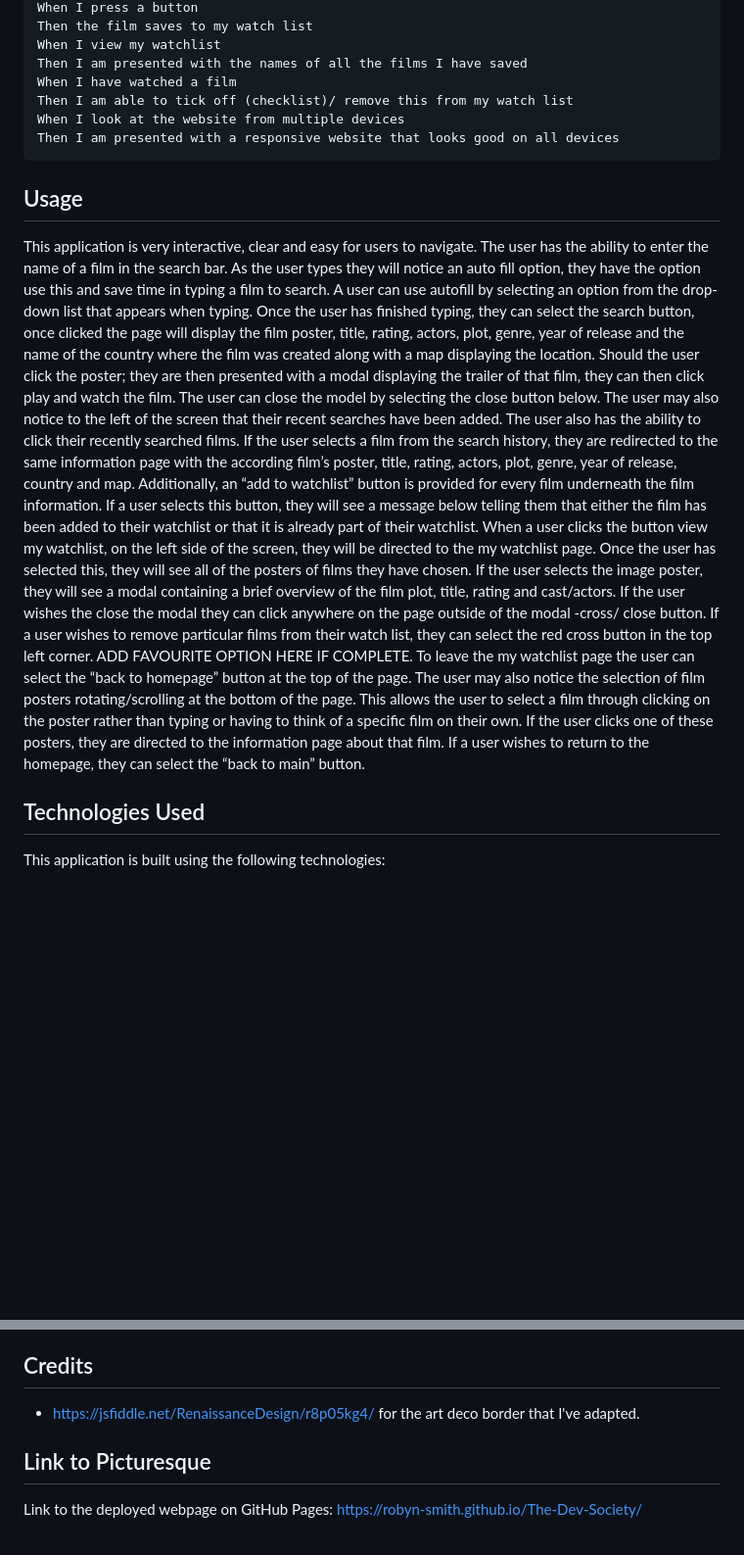
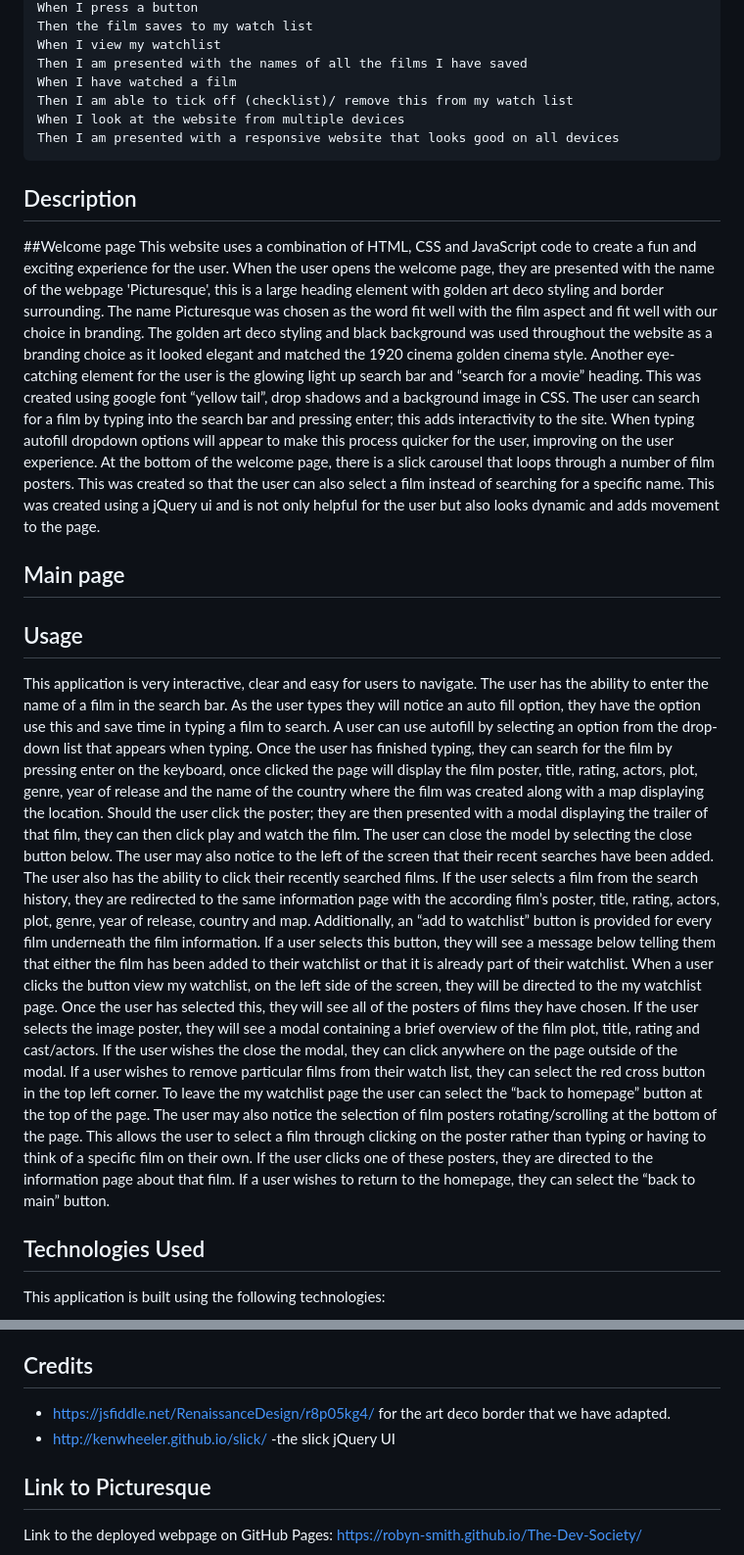
Before and after one commit to Robyn-Smith/The-Dev-Society, a Markdown page: README.md, 2 parts joined by grey strips. Shown: that part at 98% size. GitHub-like rendering; blank space fills up the shorter version.

Commit message:
added welcomepage and changes to usage read me

````diff
--- a/README.md
+++ b/README.md
@@ -17,9 +17,16 @@ When I look at the website from multiple devices
 Then I am presented with a responsive website that looks good on all devices
 ```
 
+## Description
+##Welcome page
+This website uses a combination of HTML, CSS and JavaScript code to create a fun and exciting experience for the user. When the user opens the welcome page, they are presented with the name of the webpage 'Picturesque', this is a large heading element with golden art deco styling and border surrounding. The name Picturesque was chosen as the word fit well with the film aspect and fit well with our choice in branding. The golden art deco styling and black background was used throughout the website as a branding choice as it looked elegant and matched the 1920 cinema golden cinema style. Another eye-catching element for the user is the glowing light up search bar and “search for a movie” heading. This was created using google font “yellow tail”, drop shadows and a background image in CSS. The user can search for a film by typing into the search bar and pressing enter; this adds interactivity to the site. When typing autofill dropdown options will appear to make this process quicker for the user, improving on the user experience. At the bottom of the welcome page, there is a slick carousel that loops through a number of film posters. This was created so that the user can also select a film instead of searching for a specific name. This was created using a jQuery ui and is not only helpful for the user but also looks dynamic and adds movement to the page.
+
+## Main page
+
+
 ## Usage
-This application is very interactive, clear and easy for users to navigate. The user has the ability to enter the name of a film in the search bar. As the user types they will notice an auto fill option, they have the option use this and save time in typing a film to search. A user can use autofill by selecting an option from the drop-down list that appears when typing. Once the user has finished typing, they can select the search button, once clicked the page will display the film poster, title, rating, actors, plot, genre, year of release and the name of the country where the film was created along with a map displaying the location. Should the user click the poster; they are then presented with a modal displaying the trailer of that film, they can then click play and watch the film. The user can close the model by selecting the close button below. The user may also notice to the left of the screen that their recent searches have been added. The user also has the ability to click their recently searched films. If the user selects a film from the search history, they are redirected to the same information page with the according film’s poster, title, rating, actors, plot, genre, year of release, country and map.
-Additionally, an “add to watchlist” button is provided for every film underneath the film information. If a user selects this button, they will see a message below telling them that either the film has been added to their watchlist or that it is already part of their watchlist. When a user clicks the button view my watchlist, on the left side of the screen, they will be directed to the my watchlist page. Once the user has selected this, they will see all of the posters of films they have chosen. If the user selects the image poster, they will see a modal containing a brief overview of the film plot, title, rating and cast/actors. If the user wishes the close the modal they can click anywhere on the page outside of the modal -cross/ close button. If a user wishes to remove particular films from their watch list, they can select the red cross button in the top left corner. ADD FAVOURITE OPTION HERE IF COMPLETE. To leave the my watchlist page the user can select the “back to homepage” button at the top of the page. The user may also notice the selection of film posters rotating/scrolling at the bottom of the page. This allows the user to select a film through clicking on the poster rather than typing or having to think of a specific film on their own. If the user clicks one of these posters, they are directed to the information page about that film. If a user wishes to return to the homepage, they can select the “back to main” button.
+This application is very interactive, clear and easy for users to navigate. The user has the ability to enter the name of a film in the search bar. As the user types they will notice an auto fill option, they have the option use this and save time in typing a film to search. A user can use autofill by selecting an option from the drop-down list that appears when typing. Once the user has finished typing, they can search for the film by pressing enter on the keyboard, once clicked the page will display the film poster, title, rating, actors, plot, genre, year of release and the name of the country where the film was created along with a map displaying the location. Should the user click the poster; they are then presented with a modal displaying the trailer of that film, they can then click play and watch the film. The user can close the model by selecting the close button below. The user may also notice to the left of the screen that their recent searches have been added. The user also has the ability to click their recently searched films. If the user selects a film from the search history, they are redirected to the same information page with the according film’s poster, title, rating, actors, plot, genre, year of release, country and map.
+Additionally, an “add to watchlist” button is provided for every film underneath the film information. If a user selects this button, they will see a message below telling them that either the film has been added to their watchlist or that it is already part of their watchlist. When a user clicks the button view my watchlist, on the left side of the screen, they will be directed to the my watchlist page. Once the user has selected this, they will see all of the posters of films they have chosen. If the user selects the image poster, they will see a modal containing a brief overview of the film plot, title, rating and cast/actors. If the user wishes the close the modal, they can click anywhere on the page outside of the modal. If a user wishes to remove particular films from their watch list, they can select the red cross button in the top left corner. To leave the my watchlist page the user can select the “back to homepage” button at the top of the page. The user may also notice the selection of film posters rotating/scrolling at the bottom of the page. This allows the user to select a film through clicking on the poster rather than typing or having to think of a specific film on their own. If the user clicks one of these posters, they are directed to the information page about that film. If a user wishes to return to the homepage, they can select the “back to main” button.
 
 ## Technologies Used
 This application is built using the following technologies:
@@ -34,7 +41,8 @@ This application is built using the following APIs:
 - **Google Map**: for showing Country in Google Map
 
 ## Credits
- - https://jsfiddle.net/RenaissanceDesign/r8p05kg4/  for the art deco border that I've adapted.
+ - https://jsfiddle.net/RenaissanceDesign/r8p05kg4/  for the art deco border that we have adapted.
+ - http://kenwheeler.github.io/slick/ -the slick jQuery UI
 
 
 ## Link to Picturesque
````
